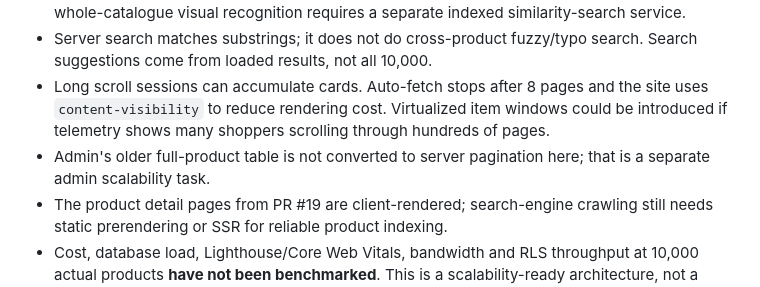
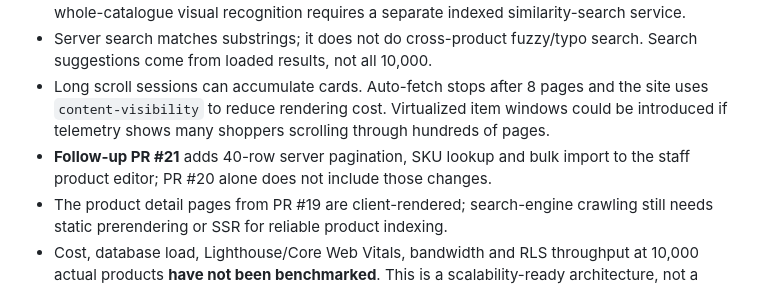
Before and after one commit to jofalinJ/rainbow, a Markdown page: docs/CATALOGUE_SCALE_10000.md, the part around the change. Rendered like a GitHub page.

Commit message:
docs: link storefront scalability to subsequent admin scalability PR

```diff
--- a/docs/CATALOGUE_SCALE_10000.md
+++ b/docs/CATALOGUE_SCALE_10000.md
@@ -27,7 +27,7 @@ If query performance degrades at scale, measure using `EXPLAIN (ANALYZE, BUFFERS
 - The optional visual colour-search button searches **only currently loaded product images**; whole-catalogue visual recognition requires a separate indexed similarity-search service.
 - Server search matches substrings; it does not do cross-product fuzzy/typo search. Search suggestions come from loaded results, not all 10,000.
 - Long scroll sessions can accumulate cards. Auto-fetch stops after 8 pages and the site uses `content-visibility` to reduce rendering cost. Virtualized item windows could be introduced if telemetry shows many shoppers scrolling through hundreds of pages.
-- Admin's older full-product table is not converted to server pagination here; that is a separate admin scalability task.
+- **Follow-up PR #21** adds 40-row server pagination, SKU lookup and bulk import to the staff product editor; PR #20 alone does not include those changes.
 - The product detail pages from PR #19 are client-rendered; search-engine crawling still needs static prerendering or SSR for reliable product indexing.
 - Cost, database load, Lighthouse/Core Web Vitals, bandwidth and RLS throughput at 10,000 actual products **have not been benchmarked**. This is a scalability-ready architecture, not a claim that 10,000 production records have been load-tested.
 
```
